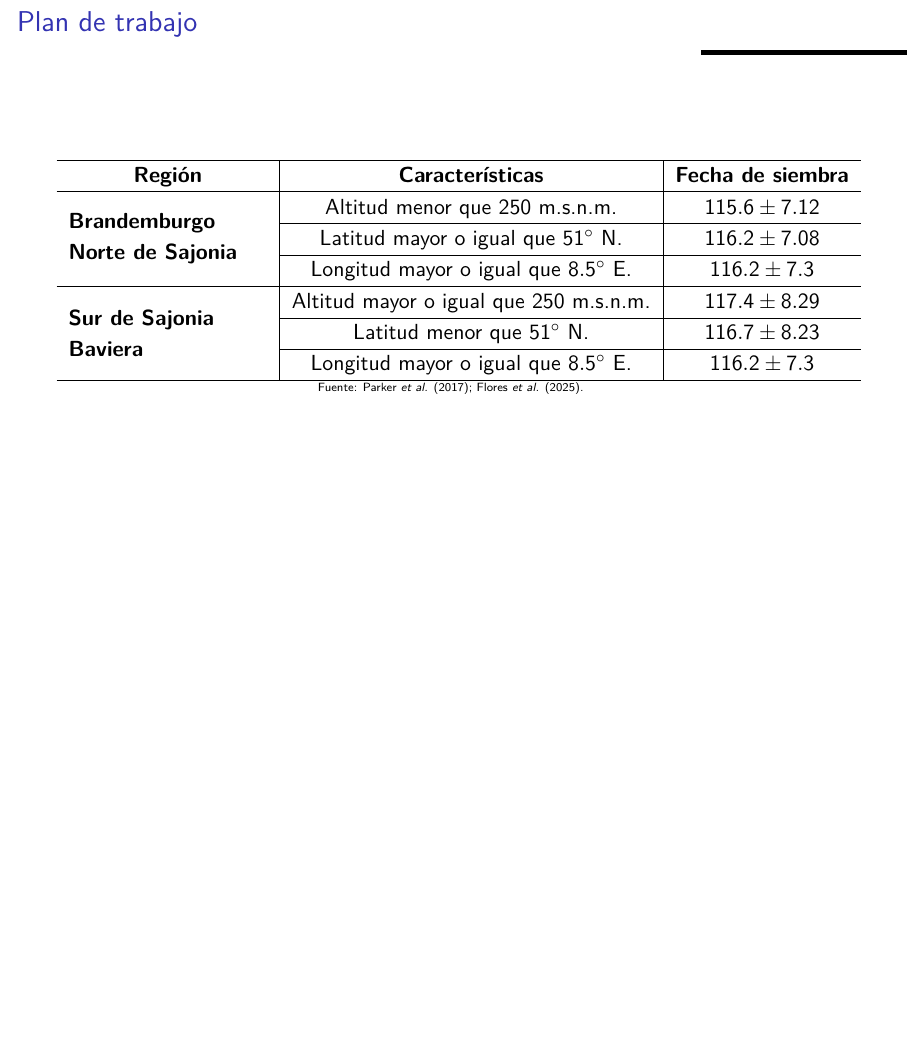
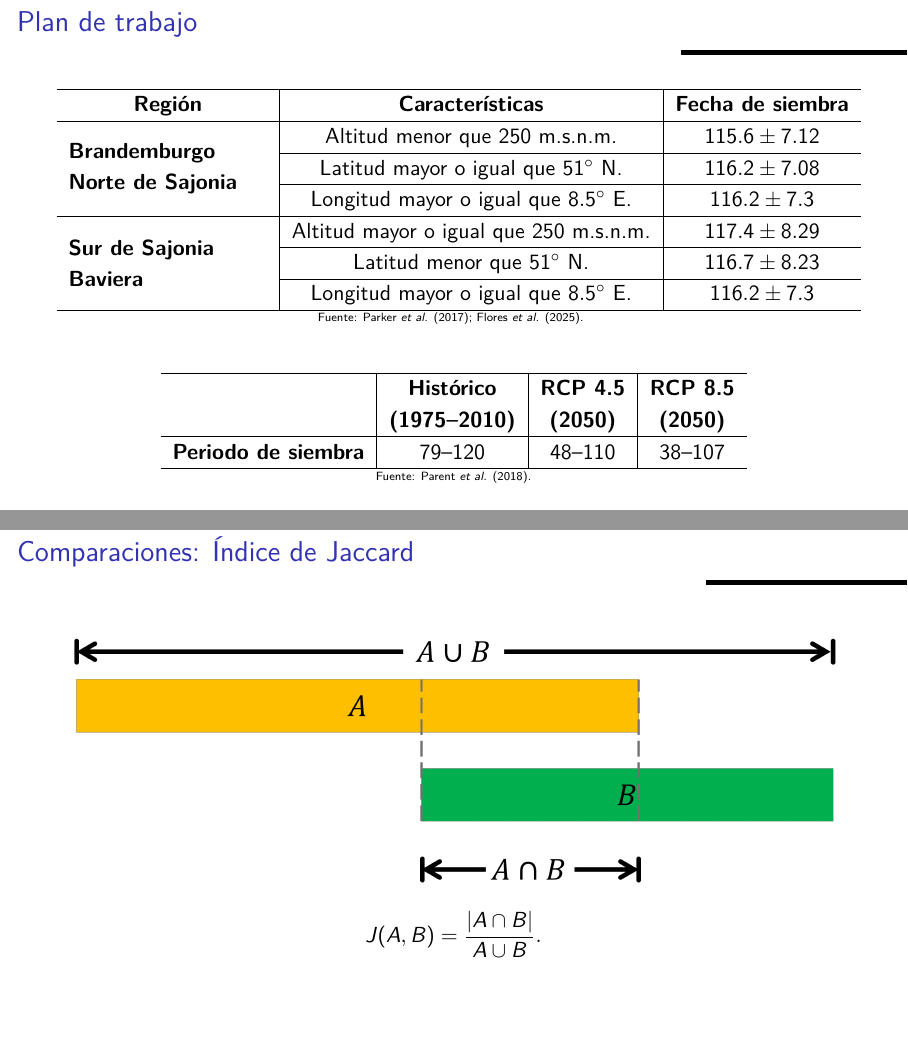
Before and after one commit to isaacvazquez1/PlantingDates, LaTeX slides (5min presentation/Slides.tex): page 40 of 53 before the commit and pages 40 and 41 of 54 after it, the two joined at a grey line, the shorter picture padded with empty space. Compiled offline with LuaLaTeX; a missing font is replaced by an installed copy or a similar font; a LaTeX package or settings file that is missing is left out.

Commit message:
27102026

```diff
--- a/5min presentation/Slides.tex
+++ b/5min presentation/Slides.tex
@@ -1029,7 +1029,7 @@
 
 
 \begin{frame}{Plan de trabajo}
-	\vspace{-0.7cm}\begin{table}[H]
+	\vspace{-0.9cm}\begin{table}[H]
 		\centering
 		\begin{tabular}{l|c|c}
 			\hline
@@ -1062,6 +1062,23 @@
 		\tiny{Fuente: Parker \textit{et al.} (2017); Flores \textit{et al.} (2025).}
 		\label{Real_data}
 	\end{table}
+
+	\begin{table}[H]
+		\centering
+		\begin{tabular}{l|c|c|c}
+			\hline
+			\multicolumn{1}{c|}{\textbf{}} & \textbf{\begin{tabular}[c]{@{}c@{}}Histórico\\ (1975--2010)\end{tabular}} & \textbf{\begin{tabular}[c]{@{}c@{}}RCP 4.5\\ (2050)\end{tabular}} & \textbf{\begin{tabular}[c]{@{}c@{}}RCP 8.5\\ (2050)\end{tabular}} \\ \hline
+			\textbf{Periodo de siembra}    & 79--120                                                                   & 48--110                                                           & 38--107                                                           \\ \hline
+		\end{tabular}
+		\\\tiny{Fuente: Parent \textit{et al.} (2018).}
+	\end{table}
+\end{frame}
+
+\begin{frame}{Comparaciones: Índice de Jaccard}
+	\vspace{-0.7cm}
+	\centering
+	\includegraphics[width=1\textwidth]{Jaccard index.png}
+	$$J(A, B)= \displaystyle \frac{|A \cap B|}{A\cup B}.$$
 \end{frame}
 
 \begin{frame}{Revistas indexadas}
```
Also changed, not shown: 5min presentation/images/Jaccard index.png (added), 5min presentation/images/[Bavaria][Visual]Sowing_windows.png (added), 5min presentation/images/[Brandenburg][Visual]Sowing_windows.png (added), 5min presentation/images/[NorthSaxony][Visual]Sowing_windows.png (added), 5min presentation/images/[SouthSaxony][Visual]Sowing_windows.png (added), 6 other files.
